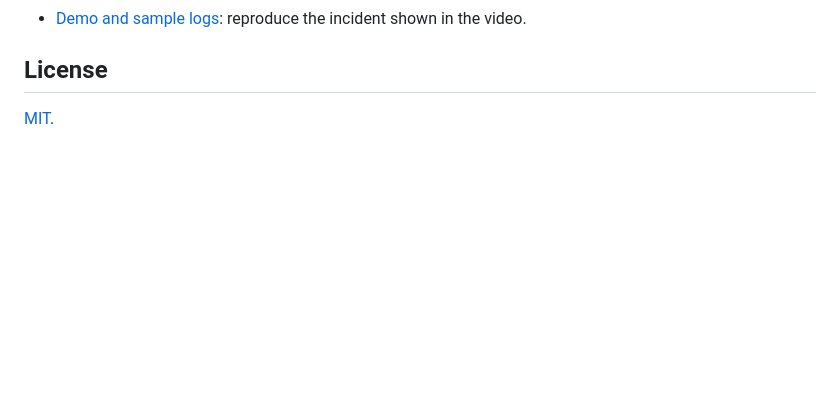
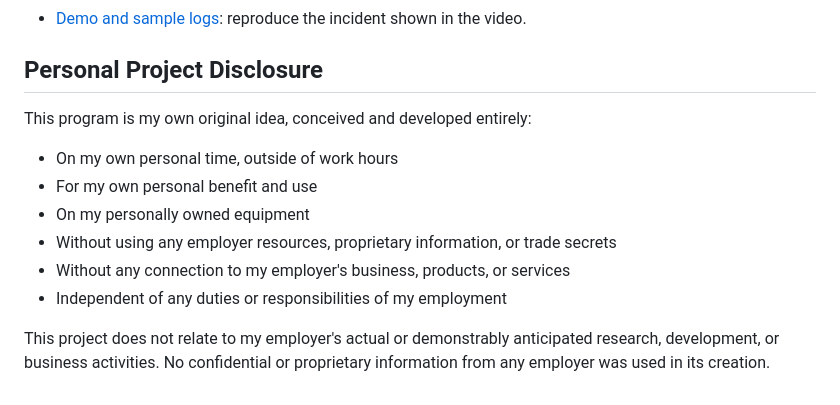
Before and after one commit to jftuga/loglinealign, a Markdown page: README.md, the part around the change. Rendered like a GitHub page; blank space fills up the shorter version.

Commit message:
add: Personal Project Disclosure (#26)

```diff
--- a/README.md
+++ b/README.md
@@ -85,6 +85,18 @@ Run `make test` or `pnpm test` to rebuild the CLI and run its automated regressi
 - [Development](docs/development.md): builds, verification, and source study order.
 - [Demo and sample logs](demo/fc-timeout/README.md): reproduce the incident shown in the video.
 
-## License
+## Personal Project Disclosure
 
-[MIT](LICENSE).
+This program is my own original idea, conceived and developed entirely:
+
+* On my own personal time, outside of work hours
+* For my own personal benefit and use
+* On my personally owned equipment
+* Without using any employer resources, proprietary information, or trade secrets
+* Without any connection to my employer's business, products, or services
+* Independent of any duties or responsibilities of my employment
+
+This project does not relate to my employer's actual or demonstrably
+anticipated research, development, or business activities. No
+confidential or proprietary information from any employer was used
+in its creation.
```
